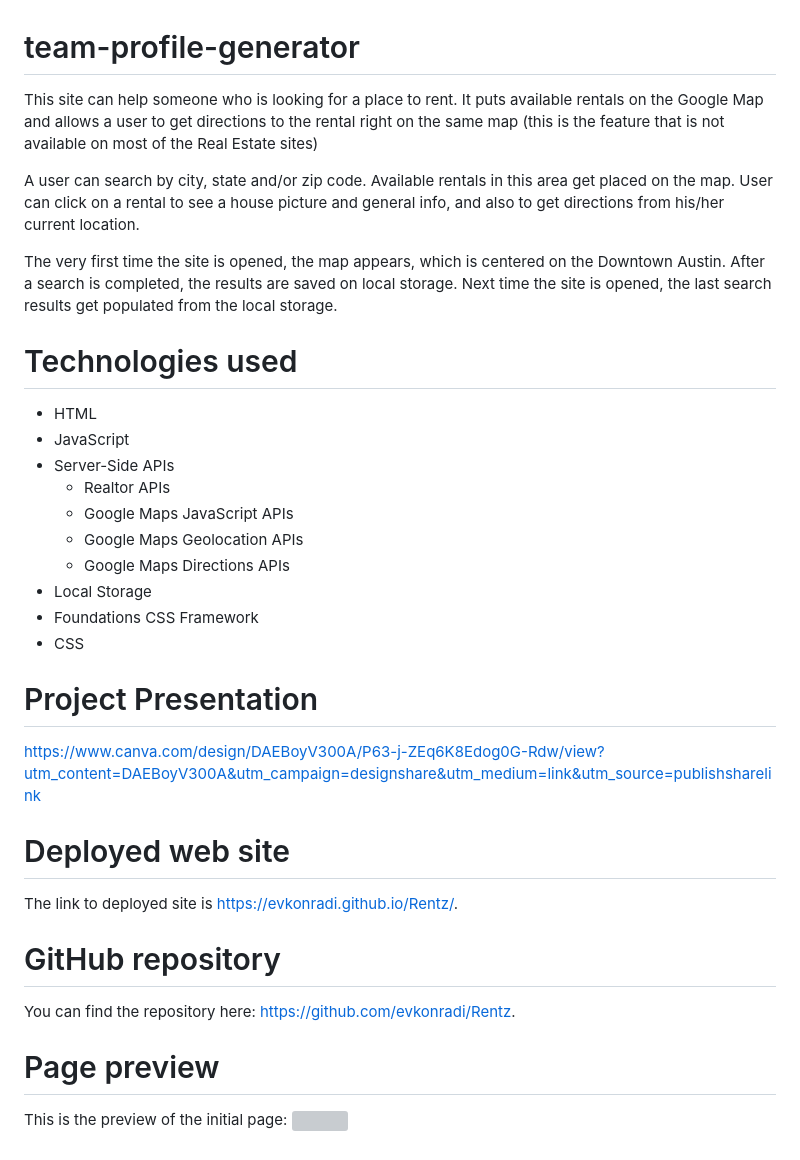
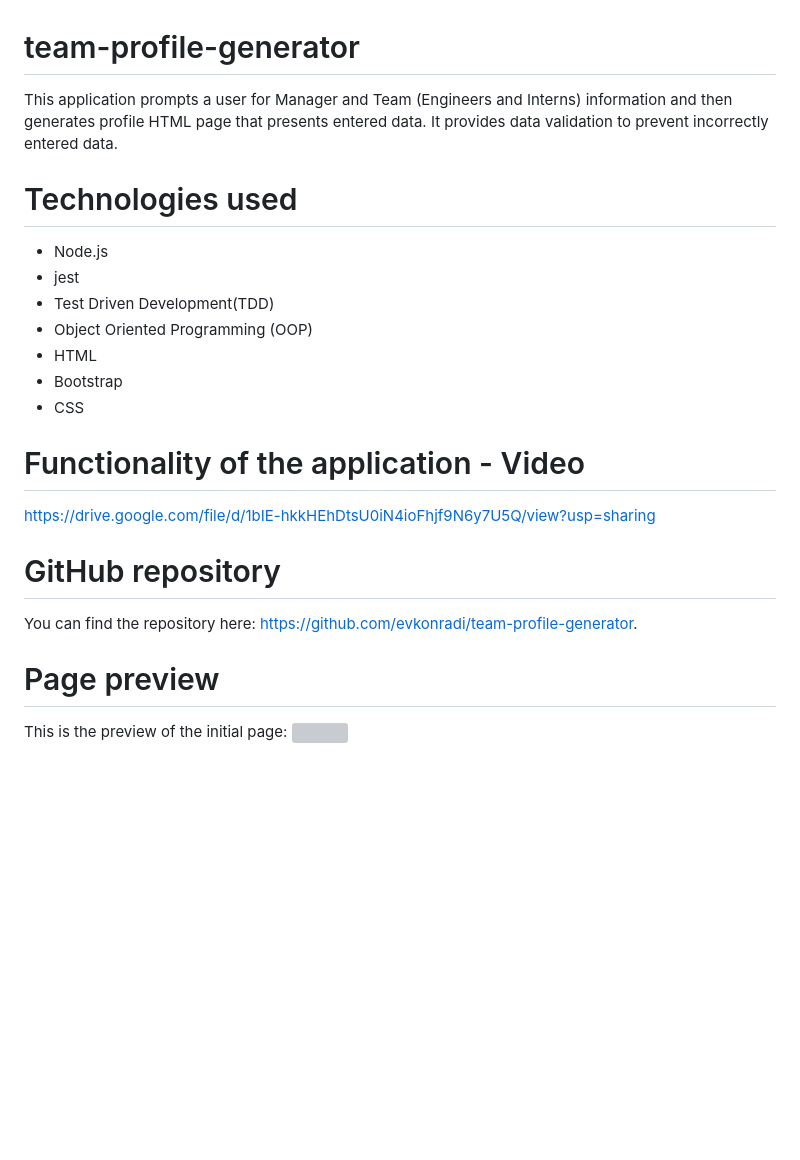
Before and after one commit to evkonradi/team-profile-generator, a Markdown page: README.md, the part around the change printed below. Rendered like a GitHub page; blank space fills up the shorter version; grey boxes are pictures that could not be loaded.

Commit message:
readme.md file is done

```diff
--- a/README.md
+++ b/README.md
@@ -1,36 +1,25 @@
 # team-profile-generator
 
-This site can help someone who is looking for a place to rent. It puts available rentals on the Google Map and
-allows a user to get directions to the rental right on the same map (this is the feature that is not available on most of the Real Estate sites)
-
-A user can search by city, state and/or zip code. Available rentals in this area get placed on the map. User can click on a rental to see a house picture and general info, and also to get directions from his/her current location.
-
-The very first time the site is opened, the map appears, which is centered on the Downtown Austin. After a search is completed, the results are saved on local storage. Next time the site is opened, the last search results get populated from the local storage.
+This application prompts a user for Manager and Team (Engineers and Interns) information and then generates profile HTML page that presents entered data.
+It provides data validation to prevent incorrectly entered data.
 
 # Technologies used
 
+* Node.js
+* jest
+* Test Driven Development(TDD)
+* Object Oriented Programming (OOP)
 * HTML
-* JavaScript
-* Server-Side APIs
-    * Realtor APIs
-    * Google Maps JavaScript APIs
-    * Google Maps Geolocation APIs
-    * Google Maps Directions APIs
-* Local Storage
-* Foundations CSS Framework
+* Bootstrap
 * CSS
 
-# Project Presentation
+# Functionality of the application - Video
 
-https://www.canva.com/design/DAEBoyV300A/P63-j-ZEq6K8Edog0G-Rdw/view?utm_content=DAEBoyV300A&utm_campaign=designshare&utm_medium=link&utm_source=publishsharelink
-
-# Deployed web site
-
-The link to deployed site is https://evkonradi.github.io/Rentz/.
+https://drive.google.com/file/d/1bIE-hkkHEhDtsU0iN4ioFhjf9N6y7U5Q/view?usp=sharing
 
 # GitHub repository
 
-You can find the repository here: https://github.com/evkonradi/Rentz.
+You can find the repository here: https://github.com/evkonradi/team-profile-generator.
 
 # Page preview
 
```
Also changed, not shown: other parts of README.md (+1 -1 lines), src/PagePreview.jpg (added), 1 other file.
